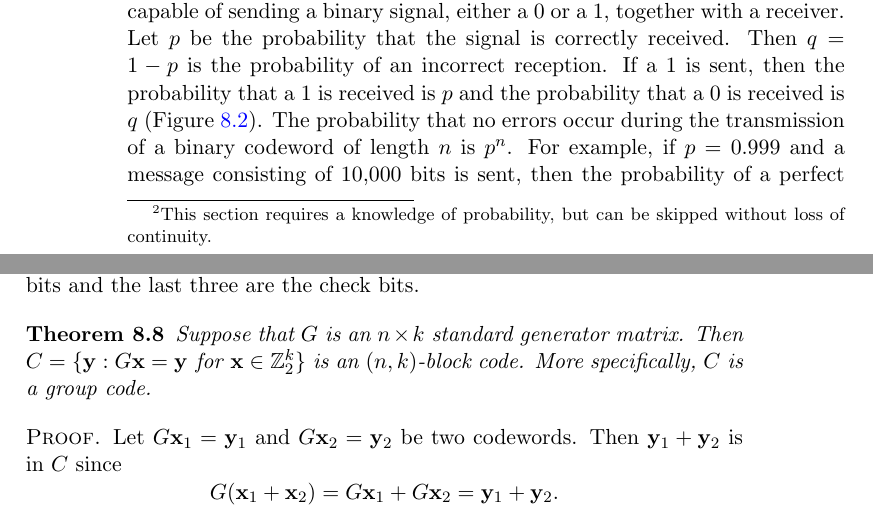
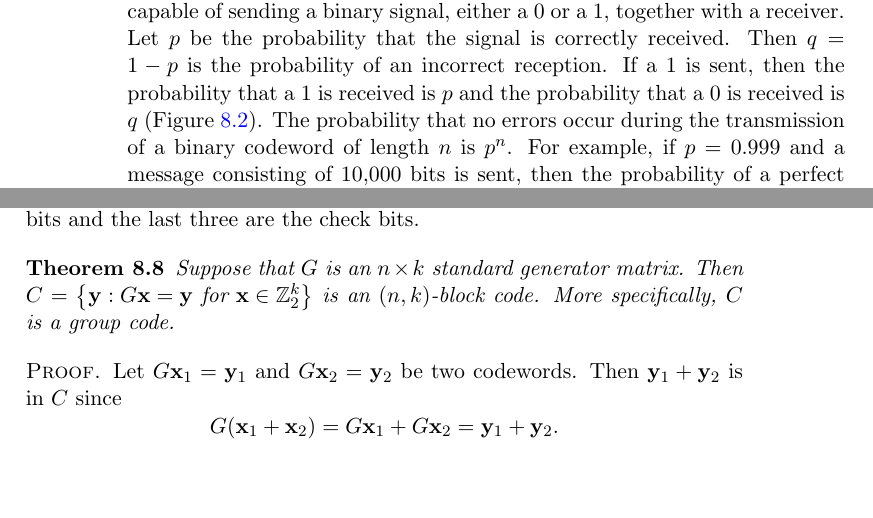
Before and after one commit to twjudson/aata, a LaTeX thesis (aata.tex, which reads algcodes.tex): two parts of pages 124 and 135 of 400, joined at a grey line, cut so that both start at the same text, the shorter picture padded with empty space. Compiled offline with pdfLaTeX; a missing font is replaced by an installed copy or a similar font.

Commit message:
Chapter 8, algcodes.tex edits - footnote, complicated set

```diff
--- a/algcodes.tex
+++ b/algcodes.tex
@@ -215,10 +215,14 @@ original codeword.
 
 
 
-\subsection*{Maximum-Likelihood Decoding\footnote{This section
-requires a knowledge of probability, but can be
-skipped without loss of continuity.}}
-
+\subsection*{Maximum-Likelihood Decoding}
+
+%% Footnote in subsection header undigestable by tex4ht
+%%   it can follow just outside the {},
+%%   but formats weirdly in both PDF and XHTML
+%% \footnote{This section
+%% requires a knowledge of probability, but can be
+%% skipped without loss of continuity.}
 
 The coding scheme presented in Example~3 is not a complete solution to
 the problem because it does not account for the possibility of
@@ -1024,8 +1028,8 @@ and the last three are the check bits.
 
 \begin{theorem}
 Suppose that $G$ is an $n \times k$  standard generator matrix.  Then
-\mbox{$C = \{ {\mathbf y} : G {\mathbf x} ={\mathbf y} \mbox{ for ${\mathbf x} \in
-{\mathbb  Z}_2^k$} \}$} is an  $(n,k)$-block code. More specifically, $C$
+$C = \left\{{\mathbf y} : G{\mathbf x} ={\mathbf y}\text{ for }{\mathbf x}\in
+{\mathbb  Z}_2^k\right\}$ is an  $(n,k)$-block code. More specifically, $C$
 is a group code.
 \end{theorem}
 
```
